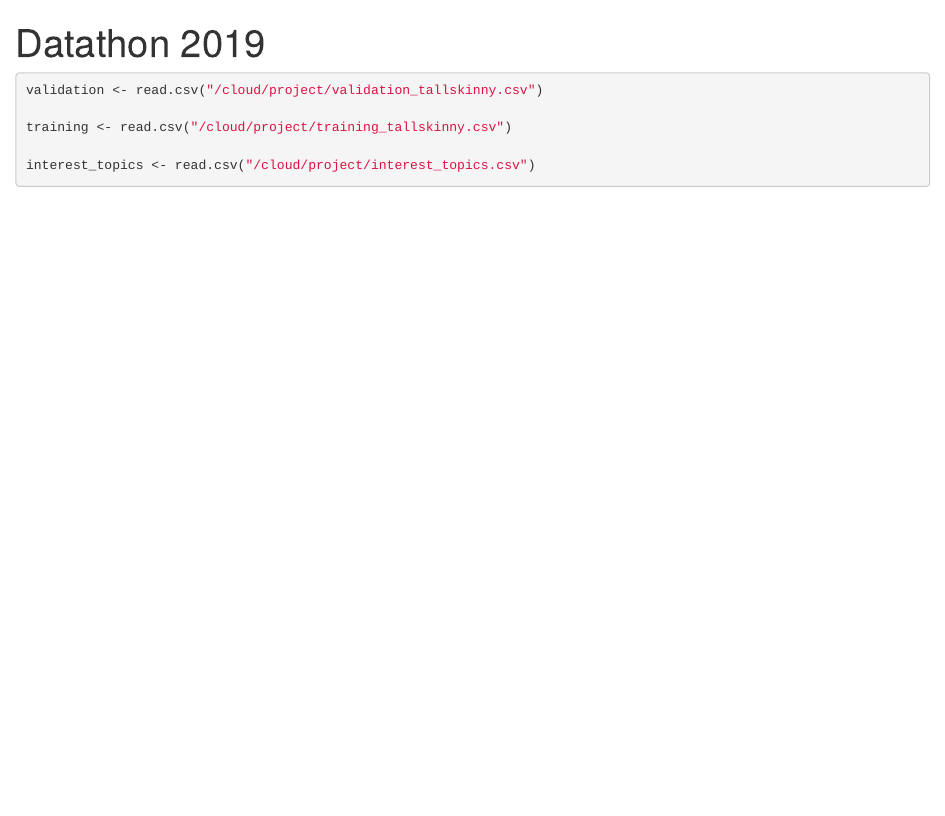
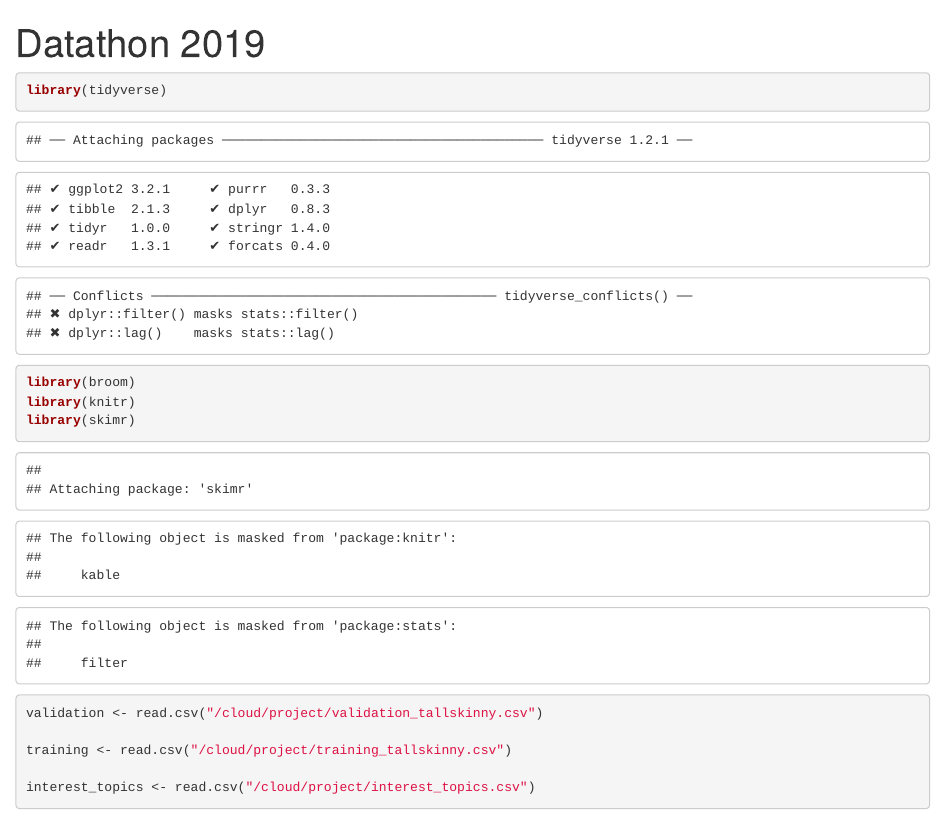
Before and after one commit to mckinney14/Datathon-2019, an R Markdown document (Datathon_2019.Rmd): the page in a window 1100 px wide, from its top. The pictures show the output file Datathon_2019.html that the author committed with the source, opened offline.

Commit message:
packages loaded

````diff
--- a/Datathon_2019.Rmd
+++ b/Datathon_2019.Rmd
@@ -7,6 +7,13 @@ output: html_document
 knitr::opts_chunk$set(echo = TRUE)
 ```
 
+```{r load_packages}
+library(tidyverse)
+library(broom)
+library(knitr)
+library(skimr)
+```
+
 ```{r}
 validation <- read.csv("/cloud/project/validation_tallskinny.csv")
 
````
Also changed, not shown: Datathon_2019.html.
